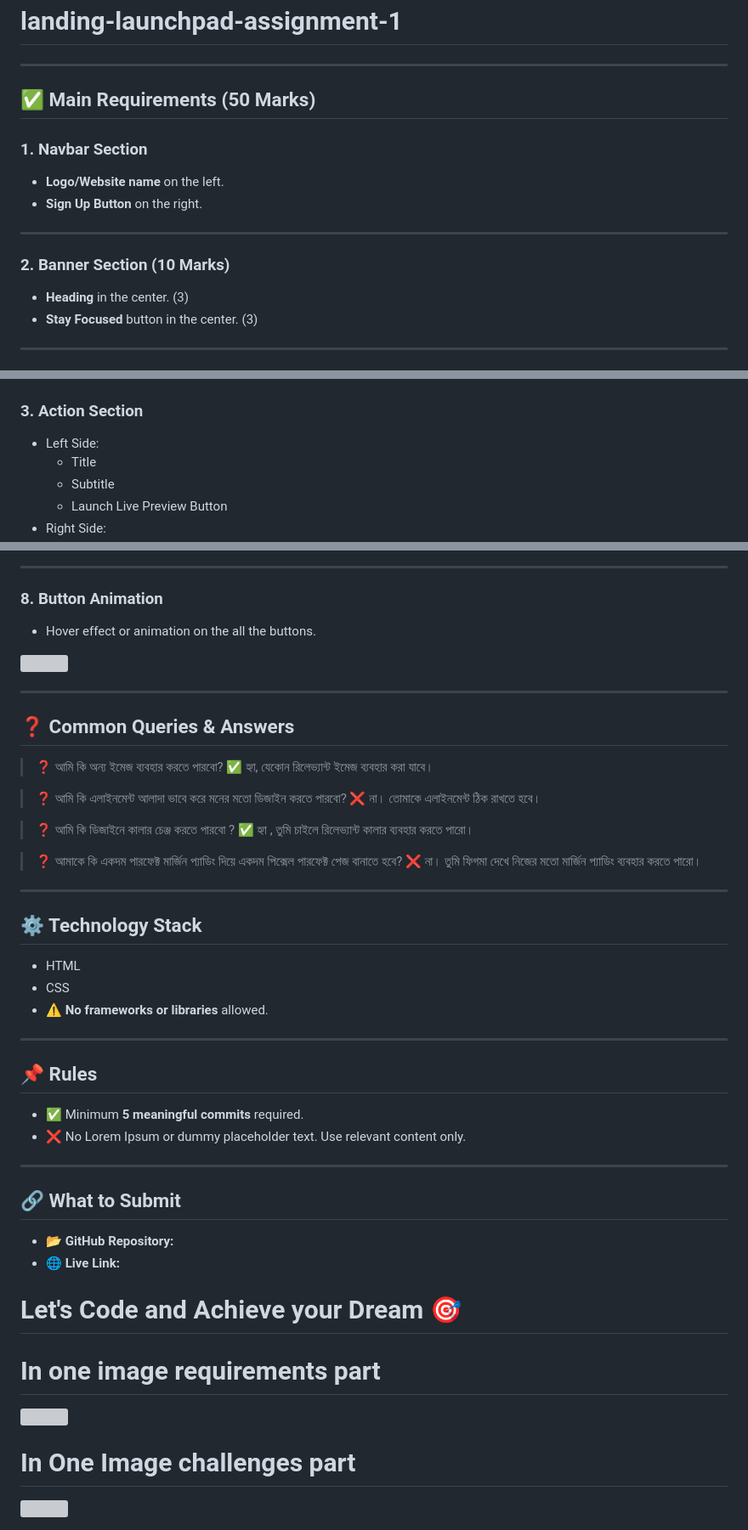
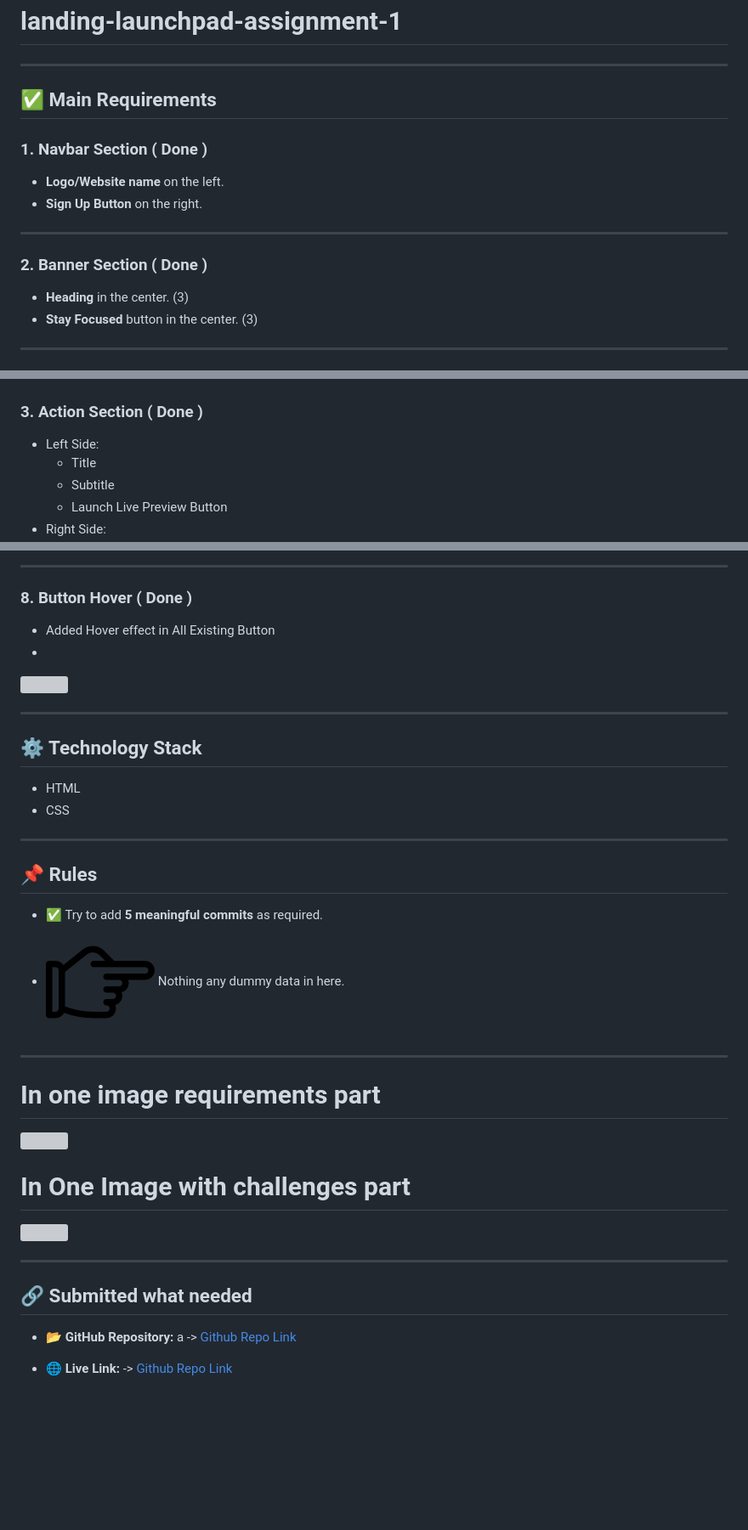
Before and after one commit to osmanzakaria532/landing-launchpad-assignment-1, a Markdown page: README.md, 3 parts joined by grey strips. Shown: that part at 85% size. Rendered like a GitHub page; pictures changed too: image.png (added); blank space fills up the shorter version; grey boxes are pictures that could not be loaded.

Commit message:
some changed in readme.md file and added important contents

```diff
--- a/README.md
+++ b/README.md
@@ -4,16 +4,16 @@
 
 ---
 
-## ✅ Main Requirements (50 Marks)
+## ✅ Main Requirements
 
-### 1. Navbar Section
+### 1. Navbar Section ( Done )
 
 - **Logo/Website name** on the left.
 - **Sign Up Button** on the right.
 
 ---
 
-### 2. Banner Section (10 Marks)
+### 2. Banner Section ( Done )
 
 - **Heading** in the center. (3)
 - **Stay Focused** button in the center. (3)
@@ -24,7 +24,7 @@
 
 <img width="100%" src="./ui/banner.png">
 
-### 3. Action Section
+### 3. Action Section ( Done )
 
 - Left Side:
   - Title
@@ -80,27 +80,11 @@
 
 ---
 
-### 8. Button Animation
+### 8. Button Hover ( Done )
 
-- Hover effect or animation on the all the buttons.
-
+- Added Hover effect in All Existing Button
+-
 <img width="100%" src="https://resources.nicepage.com/977/118977/hover-effect-duration.gif">
-
----
-
-## ❓ Common Queries & Answers
-
-> ❓ আমি কি অন্য ইমেজ ব্যবহার করতে পারবো?
-> ✅ হ্যা, যেকোন রিলেভ্যান্ট ইমেজ ব্যবহার করা যাবে।
-
-> ❓ আমি কি এলাইনমেন্ট আলাদা ভাবে করে মনের মতো ডিজাইন করতে পারবো?
-> ❌ না। তোমাকে এলাইনমেন্ট ঠিক রাখতে হবে।
-
-> ❓ আমি কি ডিজাইনে কালার চেঞ্জ করতে পারবো ?
-> ✅ হ্যা , তুমি চাইলে রিলেভ্যান্ট কালার ব্যবহার করতে পারো।
-
-> ❓ আমাকে কি একদম পারফেক্ট মার্জিন প্যাডিং দিয়ে একদম পিক্সেল পারফেক্ট পেজ বানাতে হবে?
-> ❌ না। তুমি ফিগমা দেখে নিজের মতো মার্জিন প্যাডিং ব্যবহার করতে পারো।
 
 ---
 
@@ -108,29 +92,31 @@
 
 - HTML
 - CSS
-- ⚠️ **No frameworks or libraries** allowed.
 
 ---
 
 ## 📌 Rules
 
-- ✅ Minimum **5 meaningful commits** required.
-- ❌ No Lorem Ipsum or dummy placeholder text. Use relevant content only.
+- ✅ Try to add **5 meaningful commits** as required.
+-  ![alt text](image.png) Nothing any dummy data in here.
 
 ---
-
-## 🔗 What to Submit
-
-- 📂 **GitHub Repository:**
-- 🌐 **Live Link:**
-
-# Let's Code and Achieve your Dream 🎯
 
 # In one image requirements part
 
 <img width="100%" src="./in-one-img/main-requirements-part.png">
 
 
-# In One Image challenges part
+# In One Image with challenges part
 
 <img width="100%" src="./in-one-img/challenges-part.png">
+
+---
+
+## 🔗 Submitted what needed
+
+- 📂 **GitHub Repository:** a
+-> <a href="https://github.com/osmanzakaria532/landing-launchpad-assignment-1">Github Repo Link</a>
+
+- 🌐 **Live Link:**
+-> <a href="https://osmanzakaria532.github.io/landing-launchpad-assignment-1/">Github Repo Link</a>
```
Also changed, not shown: other parts of README.md (+4 -4 lines).
